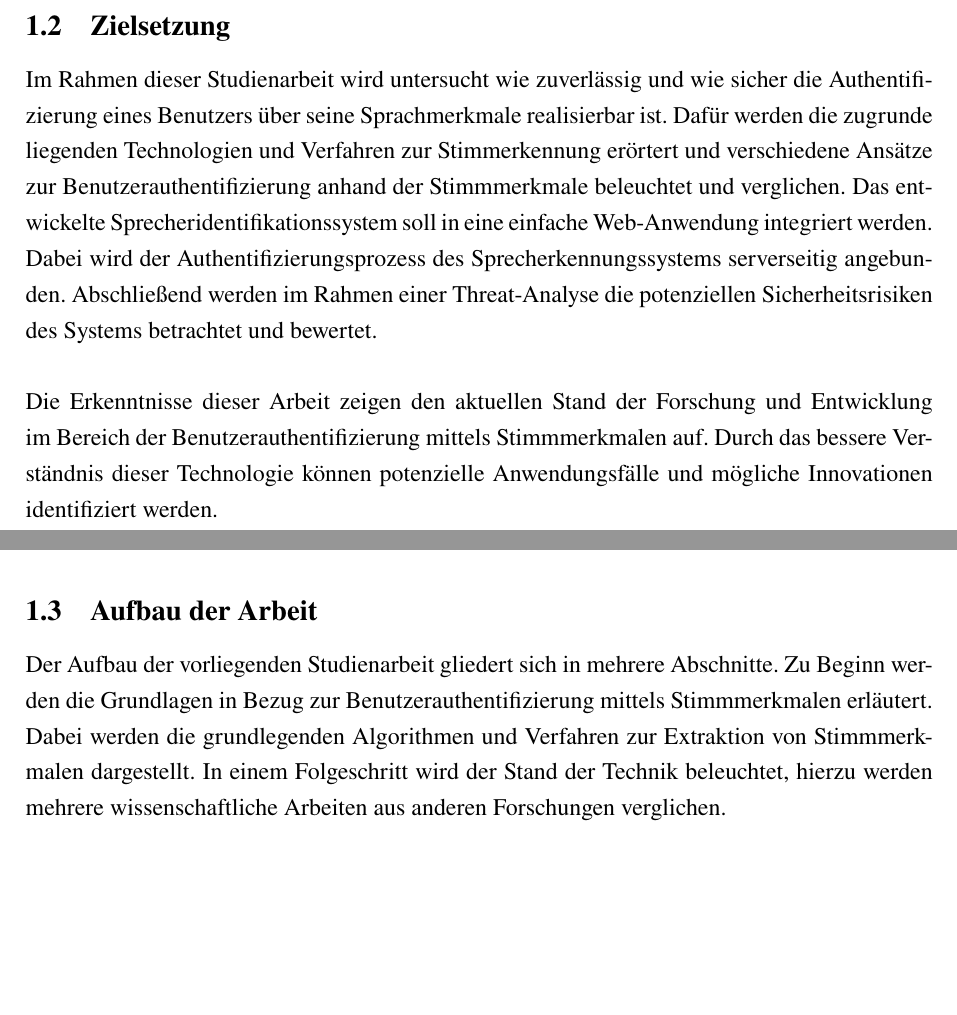
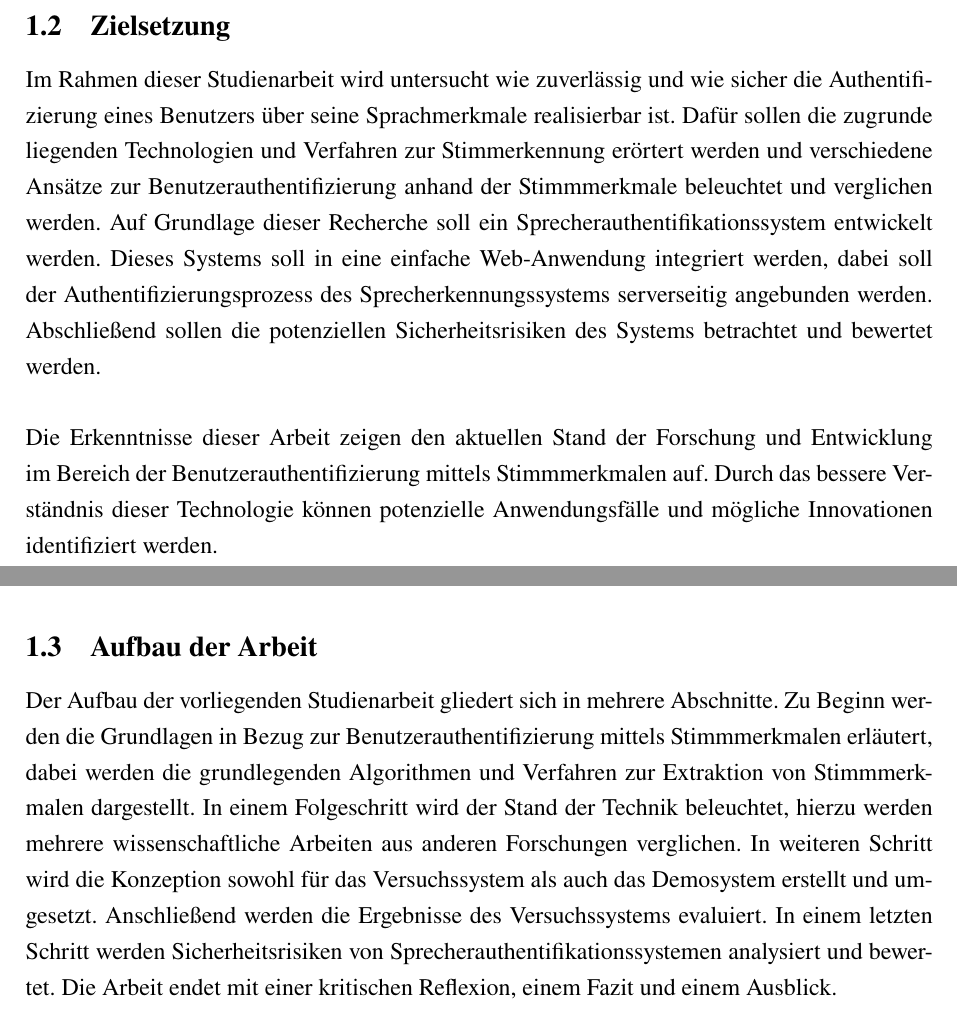
Before and after one commit to DHBW-FN-TIT20/user-authentication-using-voice-recognition, a LaTeX paper (latex/main.tex, which reads latex/chapter/Einleitung.tex): two parts of pages 11 and 12 of 32, joined at a grey line, cut so that both start at the same text, the shorter picture padded with empty space. Compiled offline with pdfLaTeX.

Commit message:
Update Einleitung.tex

```diff
--- a/latex/chapter/Einleitung.tex
+++ b/latex/chapter/Einleitung.tex
@@ -11,17 +11,19 @@ Dieser Ansatz bietet die Möglichkeit einer natürlichen und bequemen Authentifi
 
 \subsection{Zielsetzung}
 Im Rahmen dieser Studienarbeit wird untersucht wie zuverlässig und wie sicher die Authentifizierung eines Benutzers über seine Sprachmerkmale realisierbar ist.
-Dafür werden die zugrunde liegenden Technologien und Verfahren zur Stimmerkennung erörtert und verschiedene Ansätze zur Benutzerauthentifizierung anhand der Stimmmerkmale beleuchtet und verglichen.
-Das entwickelte Sprecheridentifikationssystem soll in eine einfache Web-Anwendung integriert werden.
-Dabei wird der Authentifizierungsprozess des Sprecherkennungssystems serverseitig angebunden.
-Abschließend werden im Rahmen einer Threat-Analyse die potenziellen Sicherheitsrisiken des Systems betrachtet und bewertet.
+Dafür sollen die zugrunde liegenden Technologien und Verfahren zur Stimmerkennung erörtert werden und verschiedene Ansätze zur Benutzerauthentifizierung anhand der Stimmmerkmale beleuchtet und verglichen werden.
+Auf Grundlage dieser Recherche soll ein Sprecherauthentifikationssystem entwickelt werden.
+Dieses Systems soll in eine einfache Web-Anwendung integriert werden, dabei soll der Authentifizierungsprozess des Sprecherkennungssystems serverseitig angebunden werden.
+Abschließend sollen die potenziellen Sicherheitsrisiken des Systems betrachtet und bewertet werden.
 \newparagraph
 Die Erkenntnisse dieser Arbeit zeigen den aktuellen Stand der Forschung und Entwicklung im Bereich der Benutzerauthentifizierung mittels Stimmmerkmalen auf.
 Durch das bessere Verständnis dieser Technologie können potenzielle Anwendungsfälle und mögliche Innovationen identifiziert werden.
 
 \subsection{Aufbau der Arbeit}
 Der Aufbau der vorliegenden Studienarbeit gliedert sich in mehrere Abschnitte.
-Zu Beginn werden die Grundlagen in Bezug zur Benutzerauthentifizierung mittels Stimmmerkmalen erläutert.
-Dabei werden die grundlegenden Algorithmen und Verfahren zur Extraktion von Stimmmerkmalen dargestellt.
+Zu Beginn werden die Grundlagen in Bezug zur Benutzerauthentifizierung mittels Stimmmerkmalen erläutert, dabei werden die grundlegenden Algorithmen und Verfahren zur Extraktion von Stimmmerkmalen dargestellt.
 In einem Folgeschritt wird der Stand der Technik beleuchtet, hierzu werden mehrere wissenschaftliche Arbeiten aus anderen Forschungen verglichen.
-% //TODO
+In weiteren Schritt wird die Konzeption sowohl für das Versuchssystem als auch das Demosystem erstellt und umgesetzt.
+Anschließend werden die Ergebnisse des Versuchssystems evaluiert.
+In einem letzten Schritt werden Sicherheitsrisiken von Sprecherauthentifikationssystemen analysiert und bewertet.
+Die Arbeit endet mit einer kritischen Reflexion, einem Fazit und einem Ausblick.
```
